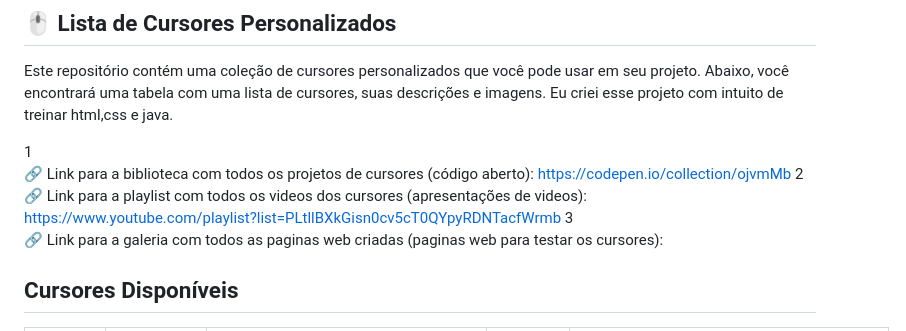
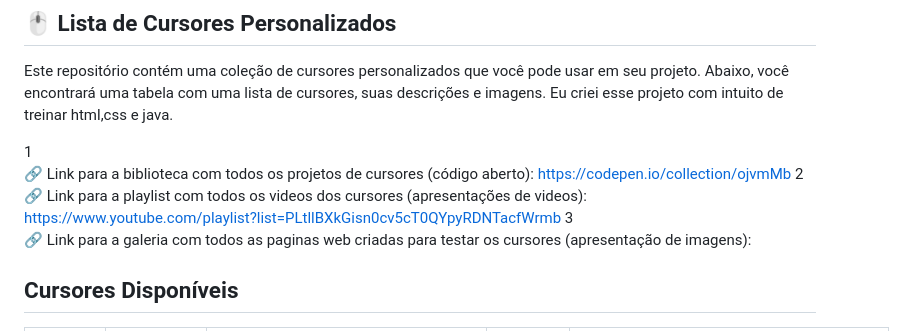
Before and after one commit to j4ir/Testes, a Markdown page: Cursores/Readme.md, the part around the change. Rendered like a GitHub page.

```diff
--- a/Cursores/Readme.md
+++ b/Cursores/Readme.md
@@ -4,7 +4,7 @@ Este repositório contém uma coleção de cursores personalizados que você pod
 
 1<br>🔗 Link para a biblioteca com todos os projetos de cursores (código aberto): https://codepen.io/collection/ojvmMb</br>
 2<br>🔗 Link para a playlist com todos os videos dos cursores (apresentações de videos): https://www.youtube.com/playlist?list=PLtllBXkGisn0cv5cT0QYpyRDNTacfWrmb</br>
-3<br>🔗 Link para a galeria com todos as paginas web criadas (paginas web para testar os cursores):</br>
+3<br>🔗 Link para a galeria com todos as paginas web criadas para testar os cursores (apresentação de imagens):</br>
 
 ## Cursores Disponíveis
 
```
